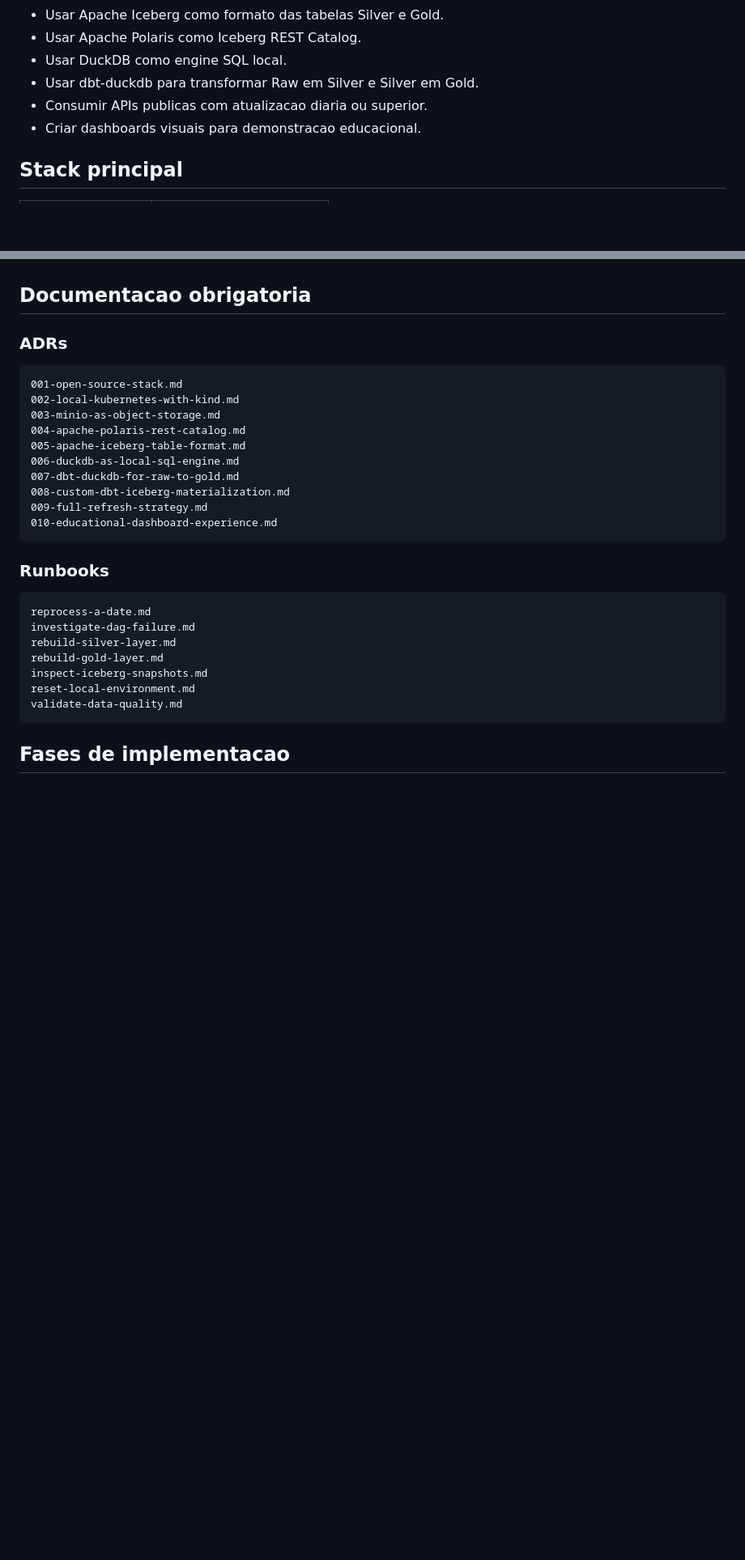
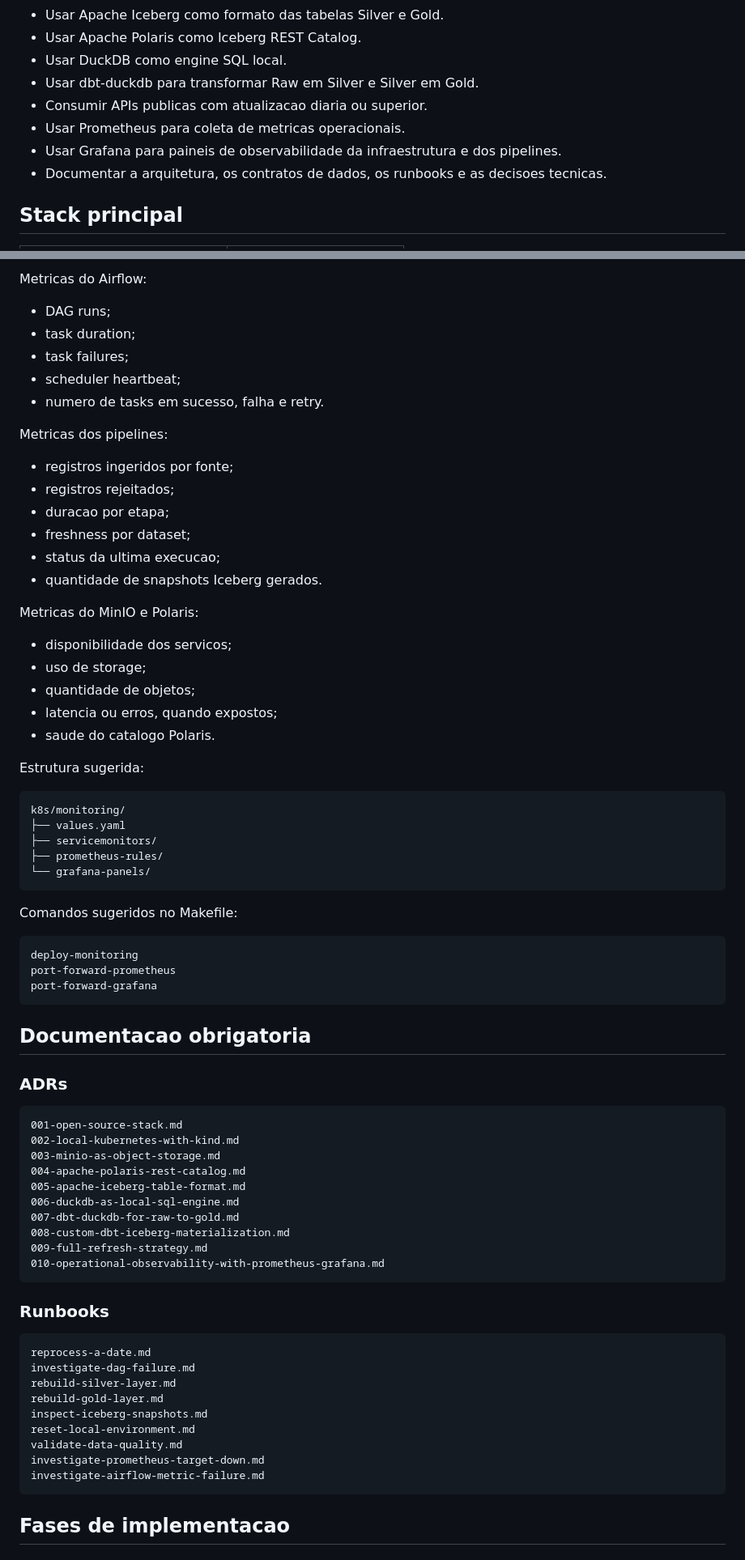
Before and after one commit to gazstlab/open-lakehouse-lab, a Markdown page: docs/project-plan.md, 2 parts joined by grey strips. Shown at 81% size. Rendered like a GitHub page; blank space fills up the shorter version.

````diff
--- a/docs/project-plan.md
+++ b/docs/project-plan.md
@@ -18,7 +18,9 @@ A proposta e criar um laboratorio compartilhavel para estudar engenharia de dado
 - Usar DuckDB como engine SQL local.
 - Usar dbt-duckdb para transformar Raw em Silver e Silver em Gold.
 - Consumir APIs publicas com atualizacao diaria ou superior.
-- Criar dashboards visuais para demonstracao educacional.
+- Usar Prometheus para coleta de metricas operacionais.
+- Usar Grafana para paineis de observabilidade da infraestrutura e dos pipelines.
+- Documentar a arquitetura, os contratos de dados, os runbooks e as decisoes tecnicas.
 
 ## Stack principal
 
@@ -233,3 +267,45 @@ Metadados a serem coletados:
+Metricas do Airflow:
+
+- DAG runs;
+- task duration;
+- task failures;
+- scheduler heartbeat;
+- numero de tasks em sucesso, falha e retry.
+
+Metricas dos pipelines:
+
+- registros ingeridos por fonte;
+- registros rejeitados;
+- duracao por etapa;
+- freshness por dataset;
+- status da ultima execucao;
+- quantidade de snapshots Iceberg gerados.
+
+Metricas do MinIO e Polaris:
+
+- disponibilidade dos servicos;
+- uso de storage;
+- quantidade de objetos;
+- latencia ou erros, quando expostos;
+- saude do catalogo Polaris.
+
+Estrutura sugerida:
+
+```text
+k8s/monitoring/
+├── values.yaml
+├── servicemonitors/
+├── prometheus-rules/
+└── grafana-panels/
+```
+
+Comandos sugeridos no Makefile:
+
+```text
+deploy-monitoring
+port-forward-prometheus
+port-forward-grafana
+```
 
 ## Documentacao obrigatoria
 
@@ -245,7 +321,7 @@ Metadados a serem coletados:
 007-dbt-duckdb-for-raw-to-gold.md
 008-custom-dbt-iceberg-materialization.md
 009-full-refresh-strategy.md
-010-educational-dashboard-experience.md
+010-operational-observability-with-prometheus-grafana.md
 ```
 
 ### Runbooks
@@ -258,6 +334,8 @@ rebuild-gold-layer.md
 inspect-iceberg-snapshots.md
 reset-local-environment.md
 validate-data-quality.md
+investigate-prometheus-target-down.md
+investigate-airflow-metric-failure.md
 ```
 
 ## Fases de implementacao
````
Also changed, not shown: other parts of docs/project-plan.md (+87 -41 lines).
